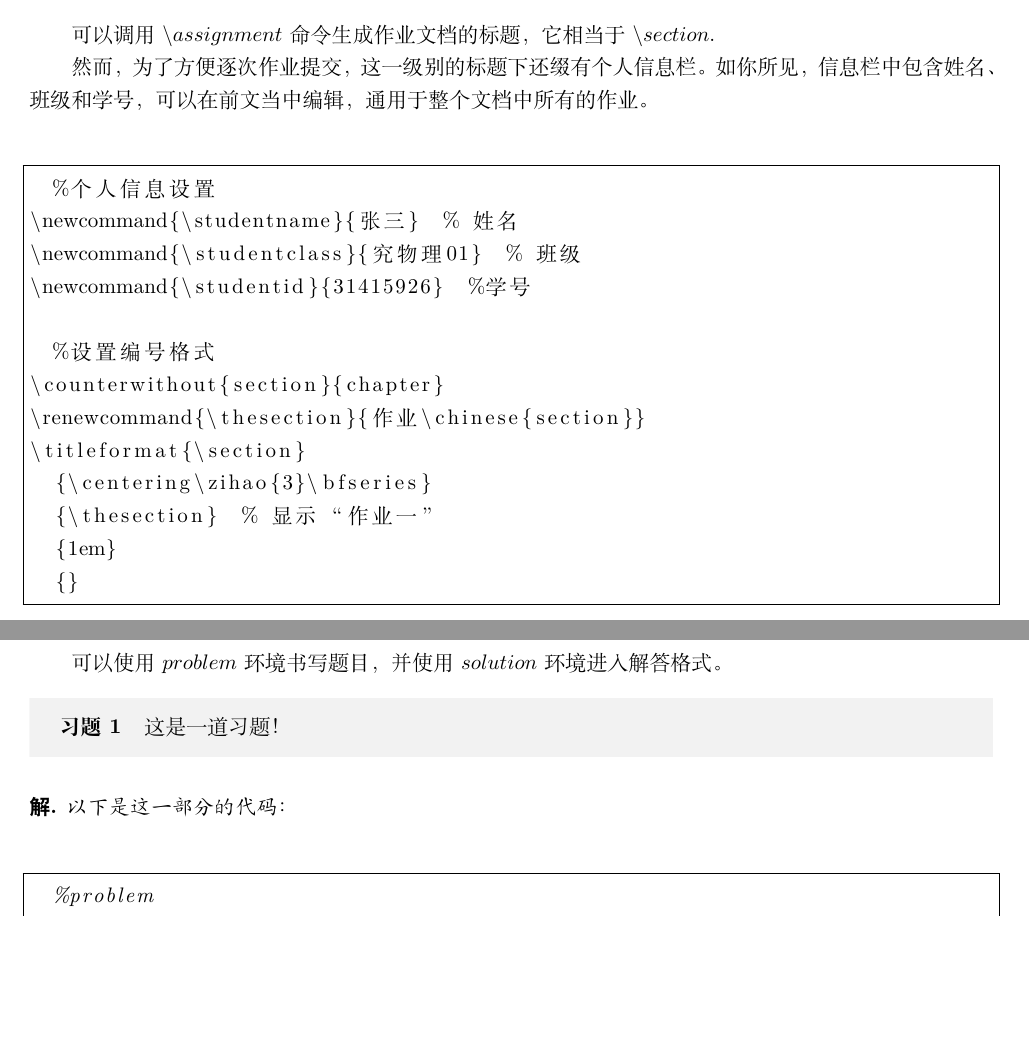
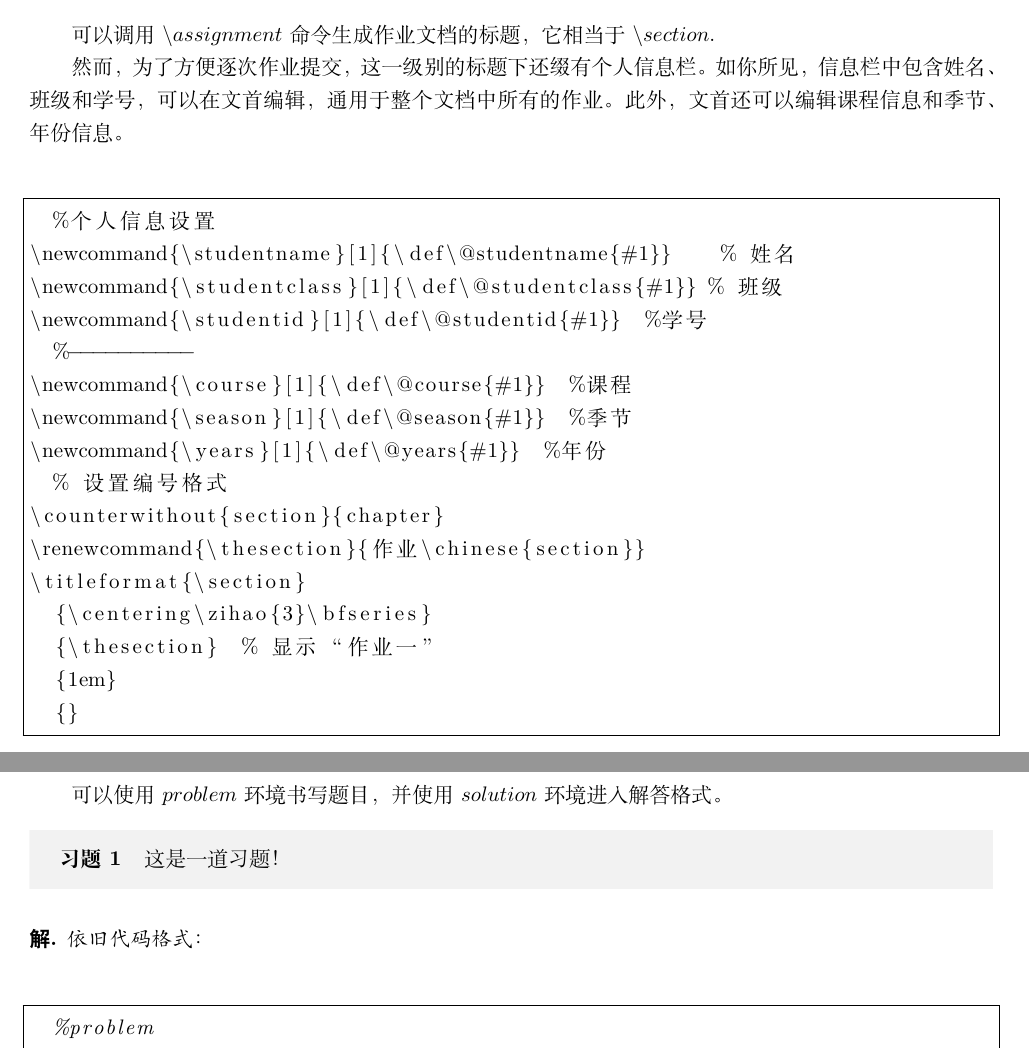
Before and after one commit to vvvictor31415926/Assignment_Template_for_Chinese, a LaTeX document (main.tex, which reads template.cls): two parts of pages 6 and 7 of 17, joined at a grey line, cut so that both start at the same text, the shorter picture padded with empty space. Compiled offline with XeLaTeX.

Commit message:
完善了主文档内信息填写的部分

```diff
--- a/main.tex
+++ b/main.tex
@@ -21,14 +30,17 @@
 \subsection{作业}
 可以调用$\backslash assignment$命令生成作业文档的标题，它相当于$\backslash section$.
 
-然而，为了方便逐次作业提交，这一级别的标题下还缀有个人信息栏。如你所见，信息栏中包含姓名、班级和学号，可以在前文当中编辑，通用于整个文档中所有的作业。
+然而，为了方便逐次作业提交，这一级别的标题下还缀有个人信息栏。如你所见，信息栏中包含姓名、班级和学号，可以在文首编辑，通用于整个文档中所有的作业。此外，文首还可以编辑课程信息和季节、年份信息。
 \begin{lstlisting}[title=\ ,frame=single]
   %个人信息设置
-\newcommand{\studentname}{张三}  % 姓名
-\newcommand{\studentclass}{究物理01}  % 班级
-\newcommand{\studentid}{31415926}  %学号
-
-  %设置编号格式
+\newcommand{\studentname}[1]{\def\@studentname{#1}}    % 姓名
+\newcommand{\studentclass}[1]{\def\@studentclass{#1}} % 班级
+\newcommand{\studentid}[1]{\def\@studentid{#1}}  %学号
+  %----------
+\newcommand{\course}[1]{\def\@course{#1}}  %课程
+\newcommand{\season}[1]{\def\@season{#1}}  %季节
+\newcommand{\years}[1]{\def\@years{#1}}  %年份
+  % 设置编号格式
 \counterwithout{section}{chapter}
 \renewcommand{\thesection}{作业\chinese{section}}
 \titleformat{\section}
@@ -48,7 +60,7 @@
 \end{problem}
 
 \begin{solution}
-    以下是这一部分的代码：
+    依旧代码格式：
     \begin{lstlisting}[title=\ ,frame=single]
   %problem
 \newcounter{problem}[subsection]
--- a/template.cls
+++ b/template.cls
@@ -32,14 +32,22 @@
 \RequirePackage{titletoc}
 \tcbuselibrary{theorems}
 \newcommand{\dalembert}{\mathop{}\!\square}
-
+%----------
+\def\@studentname{未设置}
+\def\@studentclass{未设置}
+\def\@studentid{未设置}
+\def\@course{未设置}
+\def\@season{未设置}
+\def\@year{未设置}
 %----------
 %个人信息设置
-\newcommand{\studentname}{张三}    % 姓名
-\newcommand{\studentclass}{究物理01} % 班级
-\newcommand{\studentid}{31415926}  %学号
+\newcommand{\studentname}[1]{\def\@studentname{#1}}    % 姓名
+\newcommand{\studentclass}[1]{\def\@studentclass{#1}} % 班级
+\newcommand{\studentid}[1]{\def\@studentid{#1}}  %学号
 %----------
-
+\newcommand{\course}[1]{\def\@course{#1}}  %课程
+\newcommand{\season}[1]{\def\@season{#1}}  %季节
+\newcommand{\years}[1]{\def\@years{#1}}  %年份
 % 设置编号格式
 \counterwithout{section}{chapter}
 \renewcommand{\thesection}{作业\chinese{section}}
@@ -84,9 +92,9 @@
     halign=center,
     fontupper=\zihao{5}
   ]
-  \textbf{姓名：}\kaishu \studentname\quad
-  \textbf{\songti 班级：}\kaishu \studentclass\quad
-  \textbf{\songti 学号：}\kaishu \studentid
+  \textbf{姓名：}\kaishu \@studentname\quad
+  \textbf{\songti 班级：}\kaishu \@studentclass\quad
+  \textbf{\songti 学号：}\kaishu \@studentid
   \end{tcolorbox}
   \vspace{0pt}
 }
@@ -123,7 +131,7 @@
 
 %----------
 %封面
-\title{某课程作业集}
-\author{张三\\ 究物理01,\ 31415926}
-\date{Autumn 2025}
+\title{\@course 作业集}
+\author{\@studentname\\ \@studentclass,\ \@studentid}
+\date{\@season\ \@years}
 %----------
```
Also changed, not shown: 作业模板.pdf, main.tex (9 more changed lines).
